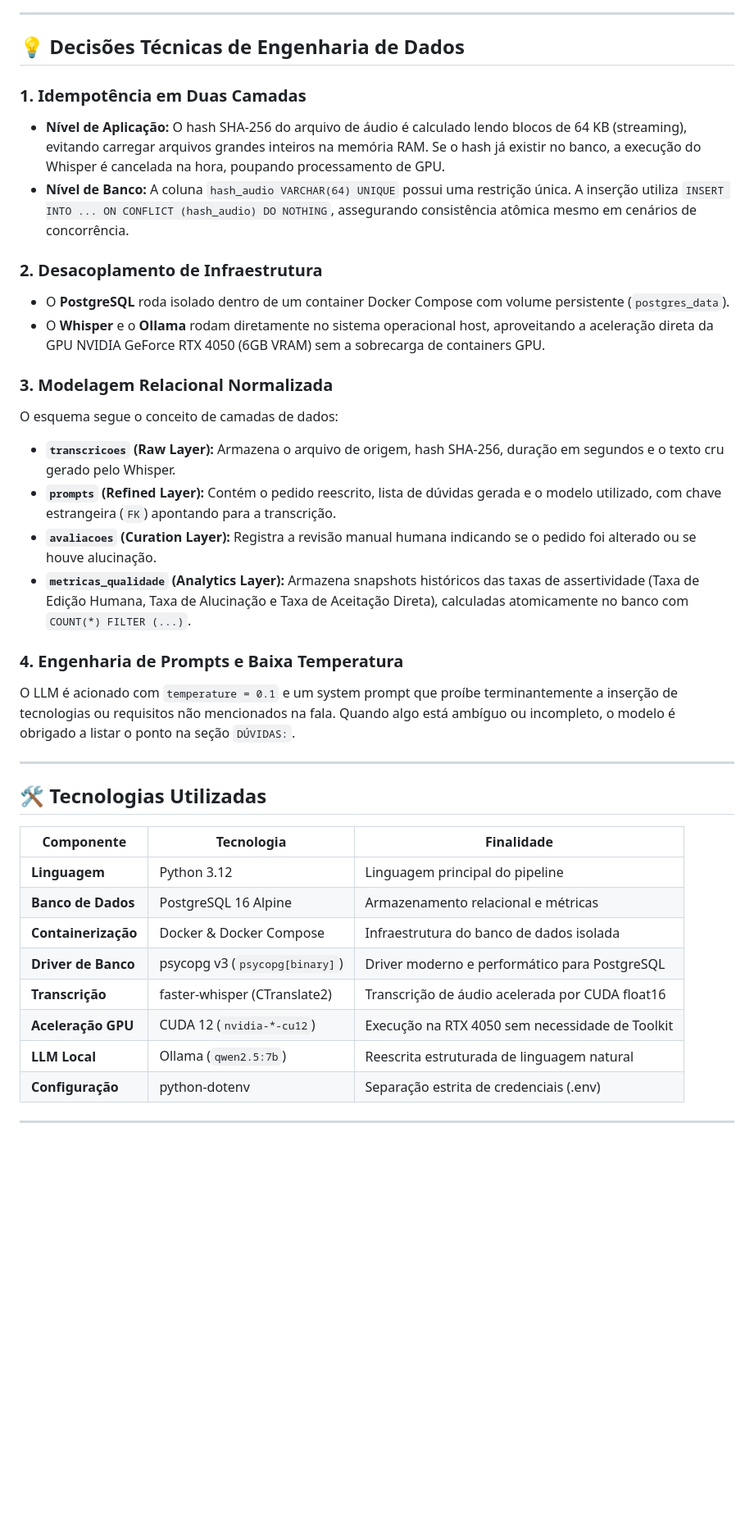
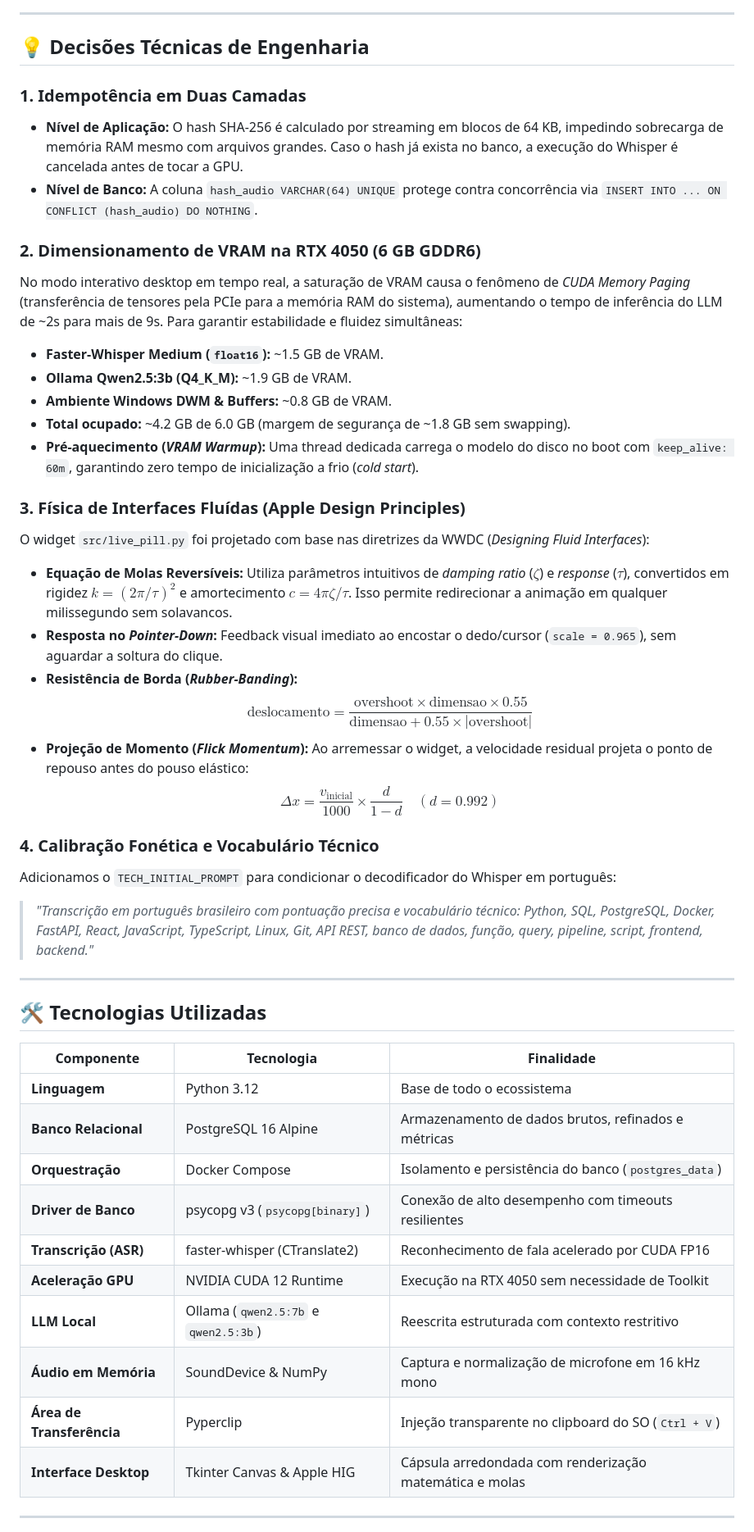
Before and after one commit to daniloofrs/speech-to-prompt-pipeline, a Markdown page: README.md, the part around one of its changes. Shown at 82% size. GitHub-like rendering; blank space fills up the shorter version.

```diff
--- a/README.md
+++ b/README.md
@@ -57,25 +87,33 @@ Em fluxos de trabalho reais, instruções faladas por usuários costumam conter
 
 ---
 
-## 💡 Decisões Técnicas de Engenharia de Dados
+## 💡 Decisões Técnicas de Engenharia
 
 ### 1. Idempotência em Duas Camadas
-- **Nível de Aplicação:** O hash SHA-256 do arquivo de áudio é calculado lendo blocos de 64 KB (streaming), evitando carregar arquivos grandes inteiros na memória RAM. Se o hash já existir no banco, a execução do Whisper é cancelada na hora, poupando processamento de GPU.
-- **Nível de Banco:** A coluna `hash_audio VARCHAR(64) UNIQUE` possui uma restrição única. A inserção utiliza `INSERT INTO ... ON CONFLICT (hash_audio) DO NOTHING`, assegurando consistência atômica mesmo em cenários de concorrência.
+- **Nível de Aplicação:** O hash SHA-256 é calculado por streaming em blocos de 64 KB, impedindo sobrecarga de memória RAM mesmo com arquivos grandes. Caso o hash já exista no banco, a execução do Whisper é cancelada antes de tocar a GPU.
+- **Nível de Banco:** A coluna `hash_audio VARCHAR(64) UNIQUE` protege contra concorrência via `INSERT INTO ... ON CONFLICT (hash_audio) DO NOTHING`.
 
-### 2. Desacoplamento de Infraestrutura
-- O **PostgreSQL** roda isolado dentro de um container Docker Compose com volume persistente (`postgres_data`).
-- O **Whisper** e o **Ollama** rodam diretamente no sistema operacional host, aproveitando a aceleração direta da GPU NVIDIA GeForce RTX 4050 (6GB VRAM) sem a sobrecarga de containers GPU.
+### 2. Dimensionamento de VRAM na RTX 4050 (6 GB GDDR6)
+No modo interativo desktop em tempo real, a saturação de VRAM causa o fenômeno de *CUDA Memory Paging* (transferência de tensores pela PCIe para a memória RAM do sistema), aumentando o tempo de inferência do LLM de ~2s para mais de 9s.
+Para garantir estabilidade e fluidez simultâneas:
+- **Faster-Whisper Medium (`float16`):** ~1.5 GB de VRAM.
+- **Ollama Qwen2.5:3b (Q4_K_M):** ~1.9 GB de VRAM.
+- **Ambiente Windows DWM & Buffers:** ~0.8 GB de VRAM.
+- **Total ocupado:** ~4.2 GB de 6.0 GB (margem de segurança de ~1.8 GB sem swapping).
+- **Pré-aquecimento (*VRAM Warmup*):** Uma thread dedicada carrega o modelo do disco no boot com `keep_alive: 60m`, garantindo zero tempo de inicialização a frio (*cold start*).
 
-### 3. Modelagem Relacional Normalizada
-O esquema segue o conceito de camadas de dados:
-- **`transcricoes` (Raw Layer):** Armazena o arquivo de origem, hash SHA-256, duração em segundos e o texto cru gerado pelo Whisper.
-- **`prompts` (Refined Layer):** Contém o pedido reescrito, lista de dúvidas gerada e o modelo utilizado, com chave estrangeira (`FK`) apontando para a transcrição.
-- **`avaliacoes` (Curation Layer):** Registra a revisão manual humana indicando se o pedido foi alterado ou se houve alucinação.
-- **`metricas_qualidade` (Analytics Layer):** Armazena snapshots históricos das taxas de assertividade (Taxa de Edição Humana, Taxa de Alucinação e Taxa de Aceitação Direta), calculadas atomicamente no banco com `COUNT(*) FILTER (...)`.
+### 3. Física de Interfaces Fluídas (Apple Design Principles)
+O widget `src/live_pill.py` foi projetado com base nas diretrizes da WWDC (*Designing Fluid Interfaces*):
+- **Equação de Molas Reversíveis:** Utiliza parâmetros intuitivos de *damping ratio* ($\zeta$) e *response* ($\tau$), convertidos em rigidez $k = (2\pi / \tau)^2$ e amortecimento $c = 4\pi\zeta / \tau$. Isso permite redirecionar a animação em qualquer milissegundo sem solavancos.
+- **Resposta no *Pointer-Down*:** Feedback visual imediato ao encostar o dedo/cursor (`scale = 0.965`), sem aguardar a soltura do clique.
+- **Resistência de Borda (*Rubber-Banding*):**
+  $$\text{deslocamento} = \frac{\text{overshoot} \times \text{dimensao} \times 0.55}{\text{dimensao} + 0.55 \times |\text{overshoot}|}$$
+- **Projeção de Momento (*Flick Momentum*):** Ao arremessar o widget, a velocidade residual projeta o ponto de repouso antes do pouso elástico:
+  $$\Delta x = \frac{v_{\text{inicial}}}{1000} \times \frac{d}{1 - d} \quad (d = 0.992)$$
 
-### 4. Engenharia de Prompts e Baixa Temperatura
-O LLM é acionado com `temperature = 0.1` e um system prompt que proíbe terminantemente a inserção de tecnologias ou requisitos não mencionados na fala. Quando algo está ambíguo ou incompleto, o modelo é obrigado a listar o ponto na seção `DÚVIDAS:`.
+### 4. Calibração Fonética e Vocabulário Técnico
+Adicionamos o `TECH_INITIAL_PROMPT` para condicionar o decodificador do Whisper em português:
+> *"Transcrição em português brasileiro com pontuação precisa e vocabulário técnico: Python, SQL, PostgreSQL, Docker, FastAPI, React, JavaScript, TypeScript, Linux, Git, API REST, banco de dados, função, query, pipeline, script, frontend, backend."*
 
 ---
 
@@ -83,14 +121,16 @@ O LLM é acionado com `temperature = 0.1` e um system prompt que proíbe termina
 
 | Componente | Tecnologia | Finalidade |
 |---|---|---|
-| **Linguagem** | Python 3.12 | Linguagem principal do pipeline |
-| **Banco de Dados** | PostgreSQL 16 Alpine | Armazenamento relacional e métricas |
-| **Containerização** | Docker & Docker Compose | Infraestrutura do banco de dados isolada |
-| **Driver de Banco** | psycopg v3 (`psycopg[binary]`) | Driver moderno e performático para PostgreSQL |
-| **Transcrição** | faster-whisper (CTranslate2) | Transcrição de áudio acelerada por CUDA float16 |
-| **Aceleração GPU** | CUDA 12 (`nvidia-*-cu12`) | Execução na RTX 4050 sem necessidade de Toolkit |
-| **LLM Local** | Ollama (`qwen2.5:7b`) | Reescrita estruturada de linguagem natural |
-| **Configuração** | python-dotenv | Separação estrita de credenciais (.env) |
+| **Linguagem** | Python 3.12 | Base de todo o ecossistema |
+| **Banco Relacional** | PostgreSQL 16 Alpine | Armazenamento de dados brutos, refinados e métricas |
+| **Orquestração** | Docker Compose | Isolamento e persistência do banco (`postgres_data`) |
+| **Driver de Banco** | psycopg v3 (`psycopg[binary]`) | Conexão de alto desempenho com timeouts resilientes |
+| **Transcrição (ASR)** | faster-whisper (CTranslate2) | Reconhecimento de fala acelerado por CUDA FP16 |
+| **Aceleração GPU** | NVIDIA CUDA 12 Runtime | Execução na RTX 4050 sem necessidade de Toolkit |
+| **LLM Local** | Ollama (`qwen2.5:7b` e `qwen2.5:3b`) | Reescrita estruturada com contexto restritivo |
+| **Áudio em Memória** | SoundDevice & NumPy | Captura e normalização de microfone em 16 kHz mono |
+| **Área de Transferência**| Pyperclip | Injeção transparente no clipboard do SO (`Ctrl + V`) |
+| **Interface Desktop** | Tkinter Canvas & Apple HIG | Cápsula arredondada com renderização matemática e molas |
 
 ---
 
```
Also changed, not shown: other parts of README.md (+152 -112 lines).
